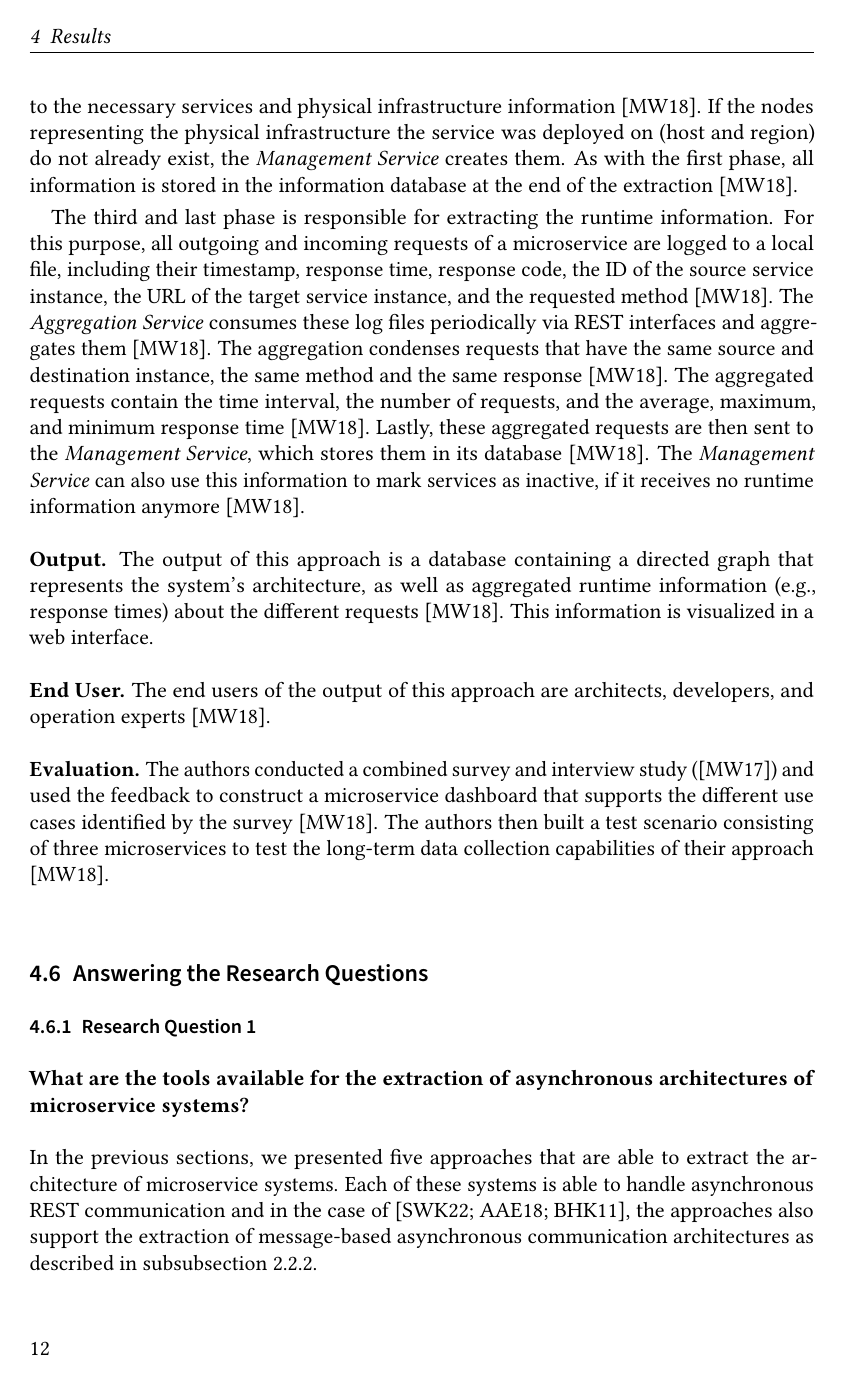
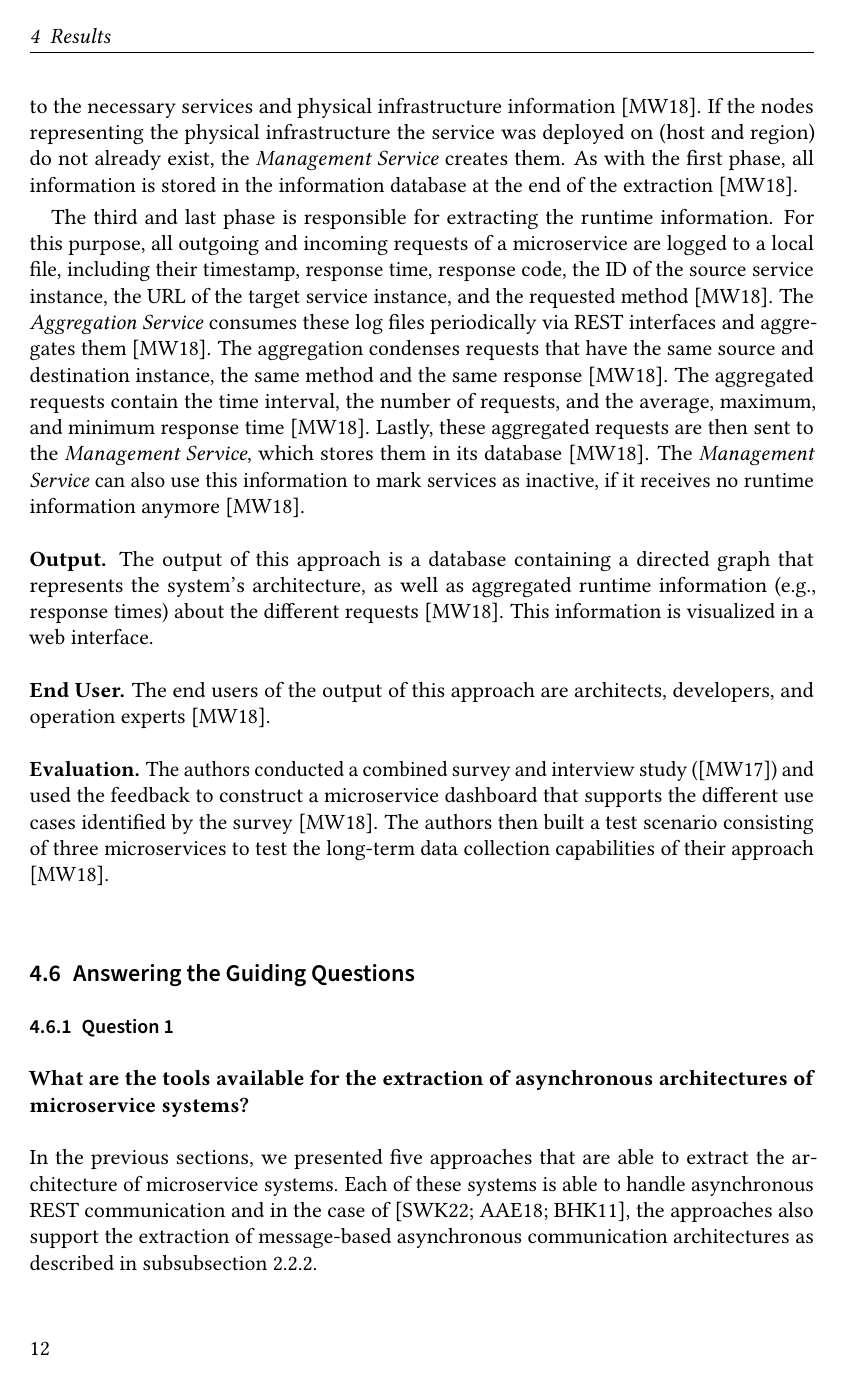
Before and after one commit to iComputerfreak/Seminar-CSE, LaTeX slides (Report/seminar.tex, which reads Report/sections/results.tex): page 12 of 18. Compiled offline with pdfLaTeX.

Commit message:
Renamed Research Questions to Guiding Questions everywhere

```diff
--- a/Report/sections/results.tex
+++ b/Report/sections/results.tex
@@ -273,13 +273,13 @@ The authors conducted a combined survey and interview study (\cite{Mayer2017dash
 The authors then built a test scenario consisting of three microservices to test the long-term data collection capabilities of their approach \cite{Mayer2018}.
 
 
-%%%%%%%%%%%%%%%%%%%%%%%%%%%%%%%%%%%%
-% Answering the Research Questions %
-%%%%%%%%%%%%%%%%%%%%%%%%%%%%%%%%%%%%
-\subsection{Answering the Research Questions}
+%%%%%%%%%%%%%%%%%%%%%%%%%%%%%%%%%%%
+% Answering the Guiding Questions %
+%%%%%%%%%%%%%%%%%%%%%%%%%%%%%%%%%%%
+\subsection{Answering the Guiding Questions}
 \label{sec:Results:AnsweringRQ}
 
-\subsubsection{Research Question 1}
+\subsubsection{Question 1}
 \textbf{What are the tools available for the extraction of asynchronous architectures of microservice systems?}
 \\ \\
 In the previous sections, we presented five approaches that are able to extract the architecture of microservice systems.
```
Also changed, not shown: Report/seminar.pdf, Report/sections/results.tex (2 more changed lines).
